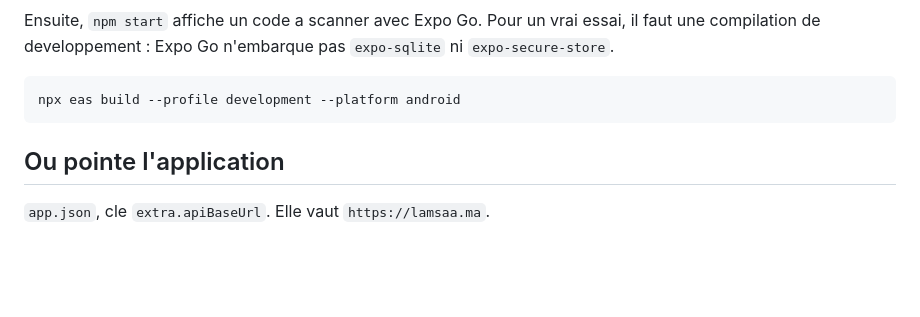
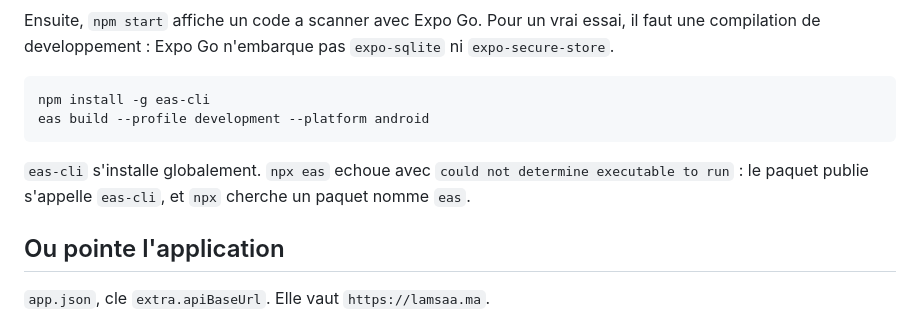
Before and after one commit to omarchaouki/prepa-physique, a Markdown page: mobile/README.md, the part around the change. GitHub-like rendering; blank space fills up the shorter version.

````diff
--- a/mobile/README.md
+++ b/mobile/README.md
@@ -16,8 +16,13 @@ npm start
 Ensuite, `npm start` affiche un code a scanner avec Expo Go. Pour un vrai essai, il faut une compilation de developpement : Expo Go n'embarque pas `expo-sqlite` ni `expo-secure-store`.
 
 ```bash
-npx eas build --profile development --platform android
+npm install -g eas-cli
+eas build --profile development --platform android
 ```
+
+`eas-cli` s'installe globalement. `npx eas` echoue avec `could not determine
+executable to run` : le paquet publie s'appelle `eas-cli`, et `npx` cherche un
+paquet nomme `eas`.
 
 ## Ou pointe l'application
 
````
Also changed, not shown: docs/GOOGLE-PLAY.md (+11 -4 lines).
